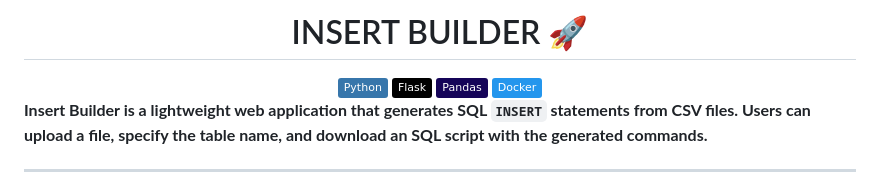
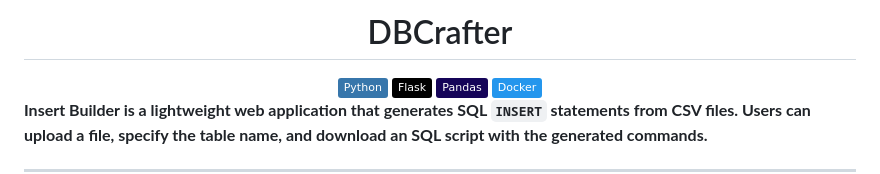
Before and after one commit to ThiagoRosa21/DBCrafter, a Markdown page: README.md, the part around the change. GitHub-like rendering; badges without logos.

```diff
--- a/README.md
+++ b/README.md
@@ -1,7 +1,7 @@
 
 
 
-<div align="center"><h1> INSERT BUILDER 🚀 </h1></div>
+<div align="center"><h1> DBCrafter </h1></div>
 
 <div align="center">
   <a href="#">
```
